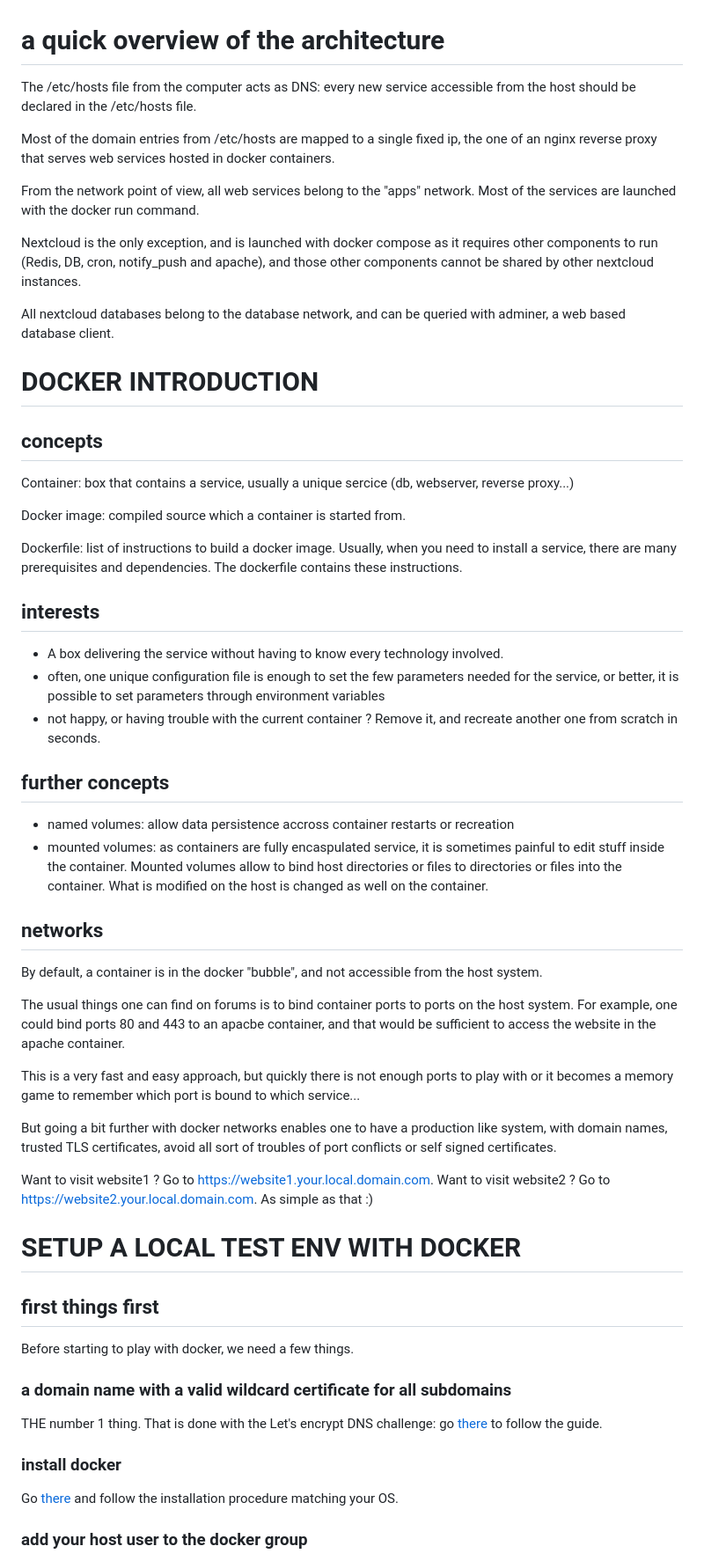
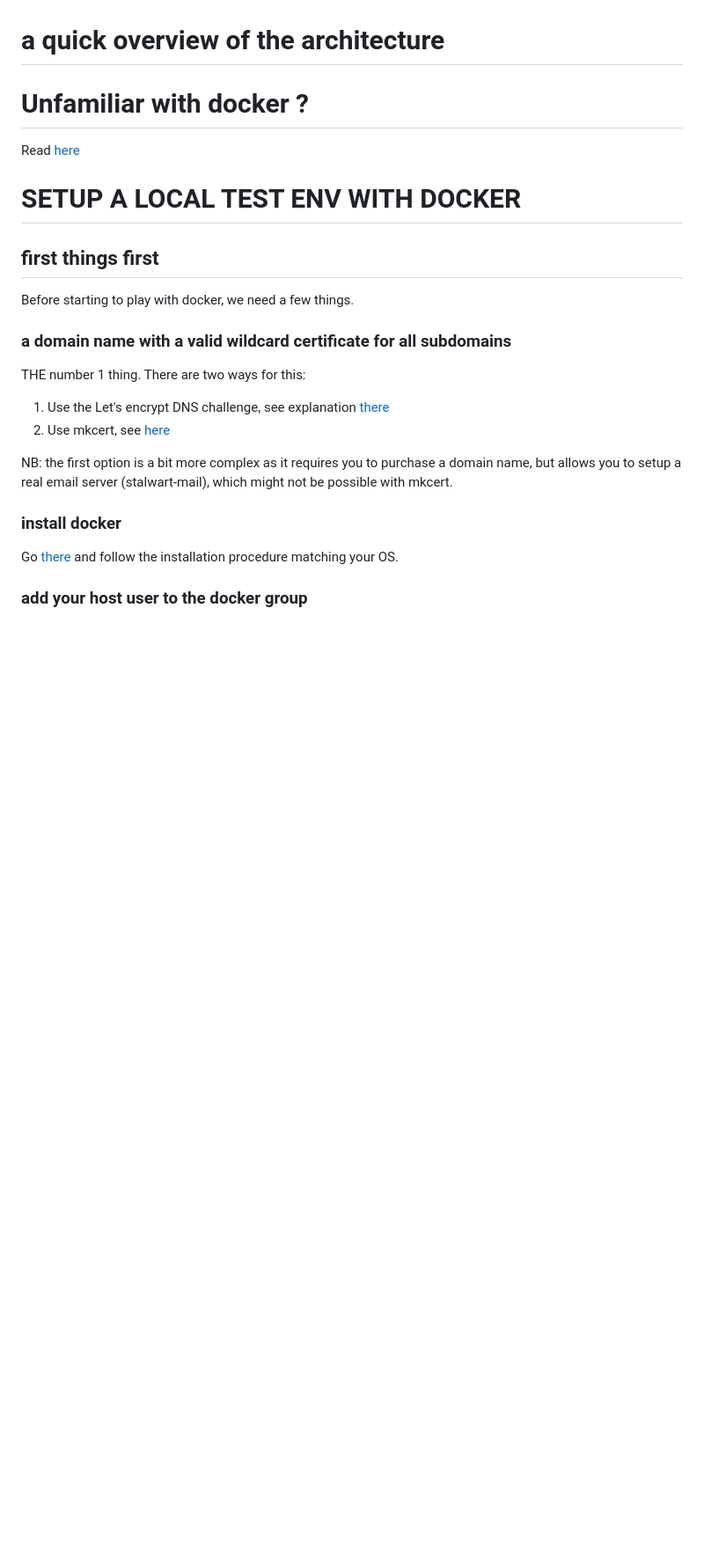
Before and after one commit to maximelehericy/nextcloud-docker-test-env, a Markdown page: README.md, the part around one of its changes. Shown at 88% size. GitHub-like rendering; blank space fills up the shorter version.

Commit message:
update readme and doc

```diff
--- a/README.md
+++ b/README.md
@@ -53,49 +53,9 @@ A few key principles, guidelines, that helped me design what follows:
 
 # a quick overview of the architecture
 
-The /etc/hosts file from the computer acts as DNS: every new service accessible from the host should be declared in the /etc/hosts file.
+# Unfamiliar with docker ?
 
-Most of the domain entries  from /etc/hosts are mapped to a single fixed ip, the one of an nginx reverse proxy that serves web services hosted in docker containers.
-
-From the network point of view, all web services belong to the "apps" network. Most of the services are launched with the docker run command.
-
-Nextcloud is the only exception, and is launched with docker compose as it requires other components to run (Redis, DB, cron, notify_push and apache), and those other components cannot be shared by other nextcloud instances.
-
-All nextcloud databases belong to the database network, and can be queried with adminer, a web based database client.
-
-# DOCKER INTRODUCTION
-
-## concepts
-
-Container: box that contains a service, usually a unique sercice (db, webserver, reverse proxy...)
-
-Docker image: compiled source which a container is started from.
-
-Dockerfile: list of instructions to build a docker image. Usually, when you need to install a service, there are many prerequisites and dependencies. The dockerfile contains these instructions.
-
-## interests
-
-- A box delivering the service without having to know every technology involved.
-- often, one unique configuration file is enough to set the few parameters needed for the service, or better, it is possible to set parameters through environment variables
-- not happy, or having trouble with the current container ? Remove it, and recreate another one from scratch in seconds.
-
-## further concepts
-
-- named volumes: allow data persistence accross container restarts or recreation
-- mounted volumes: as containers are fully encaspulated service, it is sometimes painful to edit stuff inside the container. Mounted volumes allow to bind host directories or files to directories or files into the container. What is modified on the host is changed as well on the container.
-
-## networks
-
-By default, a container is in the docker "bubble", and not accessible from the host system.
-
-The usual things one can find on forums is to bind container ports to ports on the host system. For example, one could bind ports 80 and 443 to an apacbe container, and that would be sufficient to access the website in the apache container.
-
-This is a very fast and easy approach, but quickly there is not enough ports to play with or it becomes a memory game to remember which port is bound to which service...
-
-But going a bit further with docker networks enables one to have a production like system, with domain names, trusted TLS certificates, avoid all sort of troubles of port conflicts or self signed certificates.
-
-Want to visit website1 ? Go to https://website1.your.local.domain.com. Want to visit website2 ? Go to https://website2.your.local.domain.com.
-As simple as that :)
+Read [here](./doc/familiarizewithdocker.md)
 
 # SETUP A LOCAL TEST ENV WITH DOCKER
 
@@ -105,8 +65,12 @@ Before starting to play with docker, we need a few things.
 
 ### a domain name with a valid wildcard certificate for all subdomains
 
-THE number 1 thing.
-That is done with the Let's encrypt DNS challenge: go [there](./doc/DNSchallenge.md) to follow the guide.
+THE number 1 thing. There are two ways for this:
+
+1. Use the Let's encrypt DNS challenge, see explanation [there](./doc/letsencryptDNSchallenge.md)
+2. Use mkcert, see [here](https://github.com/FiloSottile/mkcert)
+
+NB: the first option is a bit more complex as it requires you to purchase a domain name, but allows you to setup a real email server (stalwart-mail), which might not be possible with mkcert.
 
 ### install docker
 
```
Also changed, not shown: other parts of README.md (+2 -2 lines), doc/familiarizewithdocker.md (added, +37 -0 lines), doc/letsencryptDNSchallenge.md (added, +135 -0 lines).
